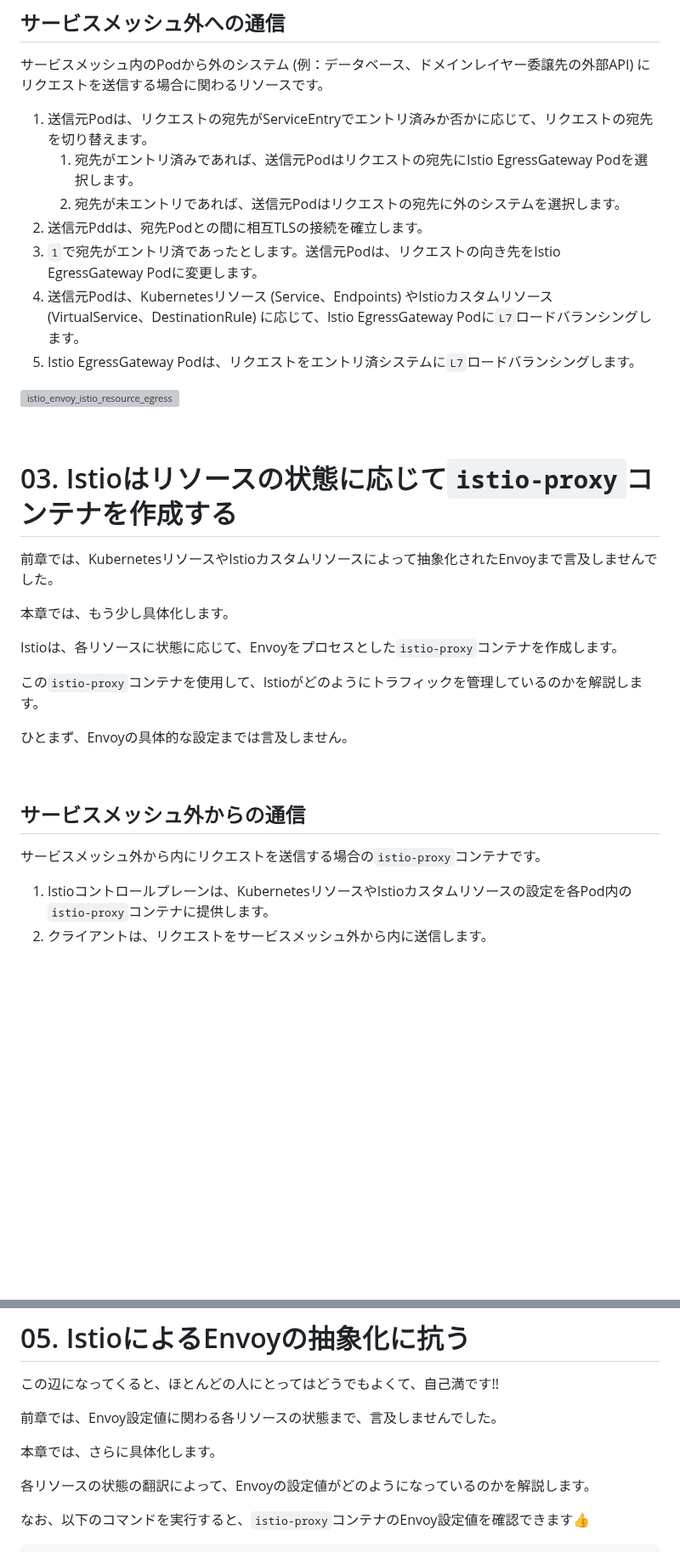
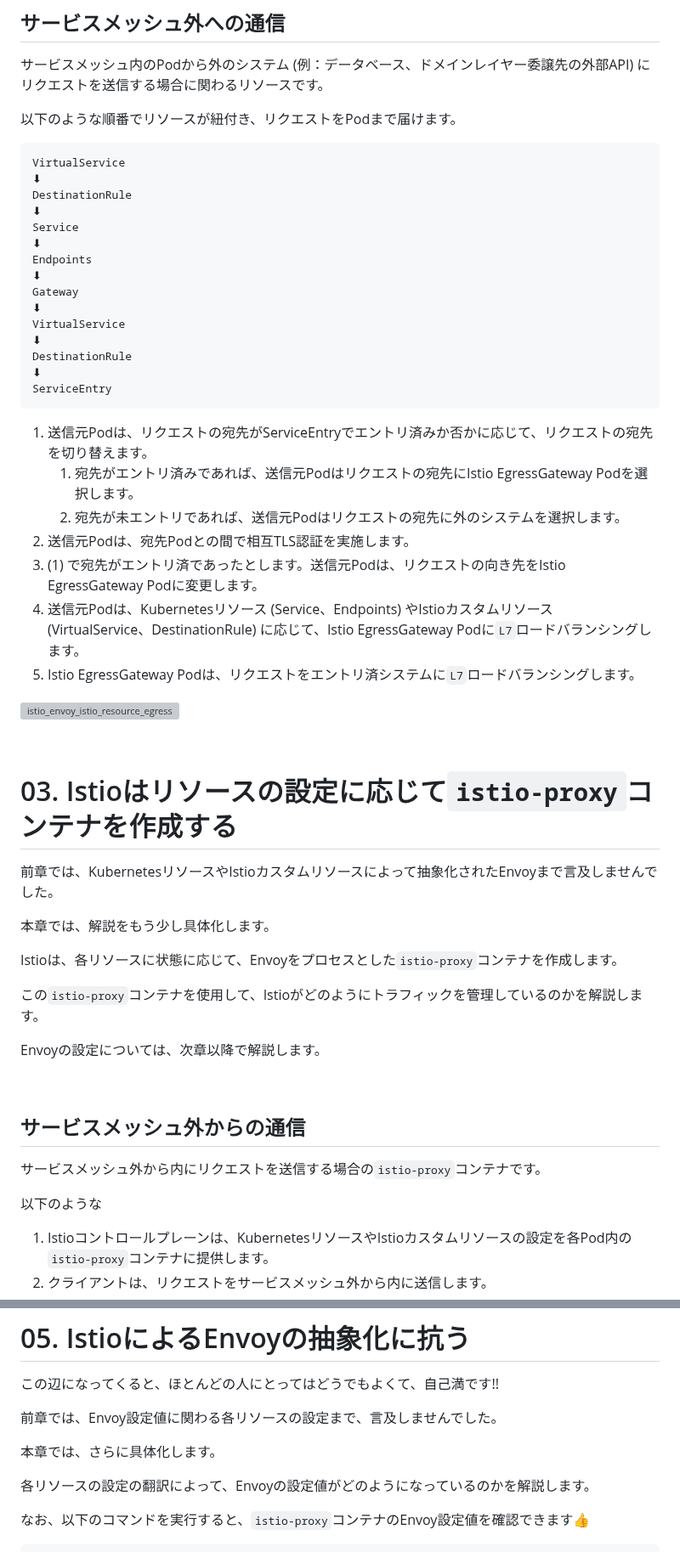
Before and after one commit to hiroki-it/hatenablog, a Markdown page: dist/draft/【Istio⛵️】IstioによるEnvoyの抽象化.md, 2 parts joined by grey strips. Shown at 85% size. Drawn GitHub-style; blank space fills up the shorter version; grey boxes are pictures that could not be loaded.

````diff
--- a/dist/draft/【Istio⛵️】IstioによるEnvoyの抽象化.md
+++ b/dist/draft/【Istio⛵️】IstioによるEnvoyの抽象化.md
@@ -82,11 +108,31 @@ Istioは、KubernetesリソースやIstioカスタムリソースに基づいて
 
 サービスメッシュ内のPodから外のシステム (例：データベース、ドメインレイヤー委譲先の外部API) にリクエストを送信する場合に関わるリソースです。
 
+以下のような順番でリソースが紐付き、リクエストをPodまで届けます。
+
+```
+VirtualService
+⬇︎
+DestinationRule
+⬇︎
+Service
+⬇︎
+Endpoints
+⬇︎
+Gateway
+⬇︎
+VirtualService
+⬇︎
+DestinationRule
+⬇︎
+ServiceEntry
+```
+
 1. 送信元Podは、リクエストの宛先がServiceEntryでエントリ済みか否かに応じて、リクエストの宛先を切り替えます。
    1. 宛先がエントリ済みであれば、送信元Podはリクエストの宛先にIstio EgressGateway Podを選択します。
    2. 宛先が未エントリであれば、送信元Podはリクエストの宛先に外のシステムを選択します。
-2. 送信元Pddは、宛先Podとの間に相互TLSの接続を確立します。
-3. `1`で宛先がエントリ済であったとします。送信元Podは、リクエストの向き先をIstio EgressGateway Podに変更します。
+2. 送信元Podは、宛先Podとの間で相互TLS認証を実施します。
+3. (1) で宛先がエントリ済であったとします。送信元Podは、リクエストの向き先をIstio EgressGateway Podに変更します。
 4. 送信元Podは、Kubernetesリソース (Service、Endpoints) やIstioカスタムリソース (VirtualService、DestinationRule) に応じて、Istio EgressGateway Podに`L7`ロードバランシングします。
 5. Istio EgressGateway Podは、リクエストをエントリ済システムに`L7`ロードバランシングします。
 
@@ -94,23 +140,25 @@ Istioは、KubernetesリソースやIstioカスタムリソースに基づいて
 
 <br>
 
-# 03. Istioはリソースの状態に応じて`istio-proxy`コンテナを作成する
+# 03. Istioはリソースの設定に応じて`istio-proxy`コンテナを作成する
 
 前章では、KubernetesリソースやIstioカスタムリソースによって抽象化されたEnvoyまで言及しませんでした。
 
-本章では、もう少し具体化します。
+本章では、解説をもう少し具体化します。
 
 Istioは、各リソースに状態に応じて、Envoyをプロセスとした`istio-proxy`コンテナを作成します。
 
 この`istio-proxy`コンテナを使用して、Istioがどのようにトラフィックを管理しているのかを解説します。
 
-ひとまず、Envoyの具体的な設定までは言及しません。
+Envoyの設定については、次章以降で解説します。
 
 <br>
 
 ## サービスメッシュ外からの通信
 
 サービスメッシュ外から内にリクエストを送信する場合の`istio-proxy`コンテナです。
+
+以下のような
 
 1. Istioコントロールプレーンは、KubernetesリソースやIstioカスタムリソースの設定を各Pod内の`istio-proxy`コンテナに提供します。
 2. クライアントは、リクエストをサービスメッシュ外から内に送信します。
@@ -555,11 +603,11 @@ Istio EgressGatewayを使用しなくとも、ServiceEntryだけでサービス
 
 この辺になってくると、ほとんどの人にとってはどうでもよくて、自己満です!!
 
-前章では、Envoy設定値に関わる各リソースの状態まで、言及しませんでした。
+前章では、Envoy設定値に関わる各リソースの設定まで、言及しませんでした。
 
 本章では、さらに具体化します。
 
-各リソースの状態の翻訳によって、Envoyの設定値がどのようになっているのかを解説します。
+各リソースの設定の翻訳によって、Envoyの設定値がどのようになっているのかを解説します。
 
 なお、以下のコマンドを実行すると、`istio-proxy`コンテナのEnvoy設定値を確認できます👍
 
````
Also changed, not shown: other parts of dist/draft/【Istio⛵️】IstioによるEnvoyの抽象化.md (+37 -11 lines).
